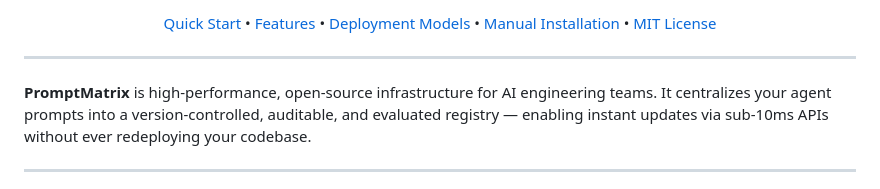
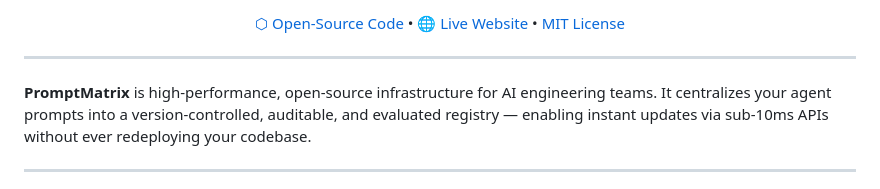
Before and after one commit to PromptMatrix/promptmatrix.github.io, a Markdown page: README.md, the part around one of its changes. Rendered like a GitHub page.

Commit message:
docs: update README — this repo is the website, link to backend code repo

```diff
--- a/README.md
+++ b/README.md
@@ -18,11 +18,9 @@
   </p>
 
   <p>
-    <a href="#-quick-start">Quick Start</a> •
-    <a href="#-features">Features</a> •
-    <a href="#-deployment-models">Deployment Models</a> •
-    <a href="#-manual-installation">Manual Installation</a> •
-    <a href="https://github.com/PromptMatrix/promptmatrix.github.io/blob/main/LICENSE">MIT License</a>
+    <a href="https://github.com/PromptMatrix/Promptmatrix">⬡ Open-Source Code</a> •
+    <a href="https://promptmatrix.github.io">🌐 Live Website</a> •
+    <a href="https://github.com/PromptMatrix/Promptmatrix/blob/main/LICENSE">MIT License</a>
   </p>
 </div>
 
```
Also changed, not shown: other parts of README.md (+5 -5 lines).
